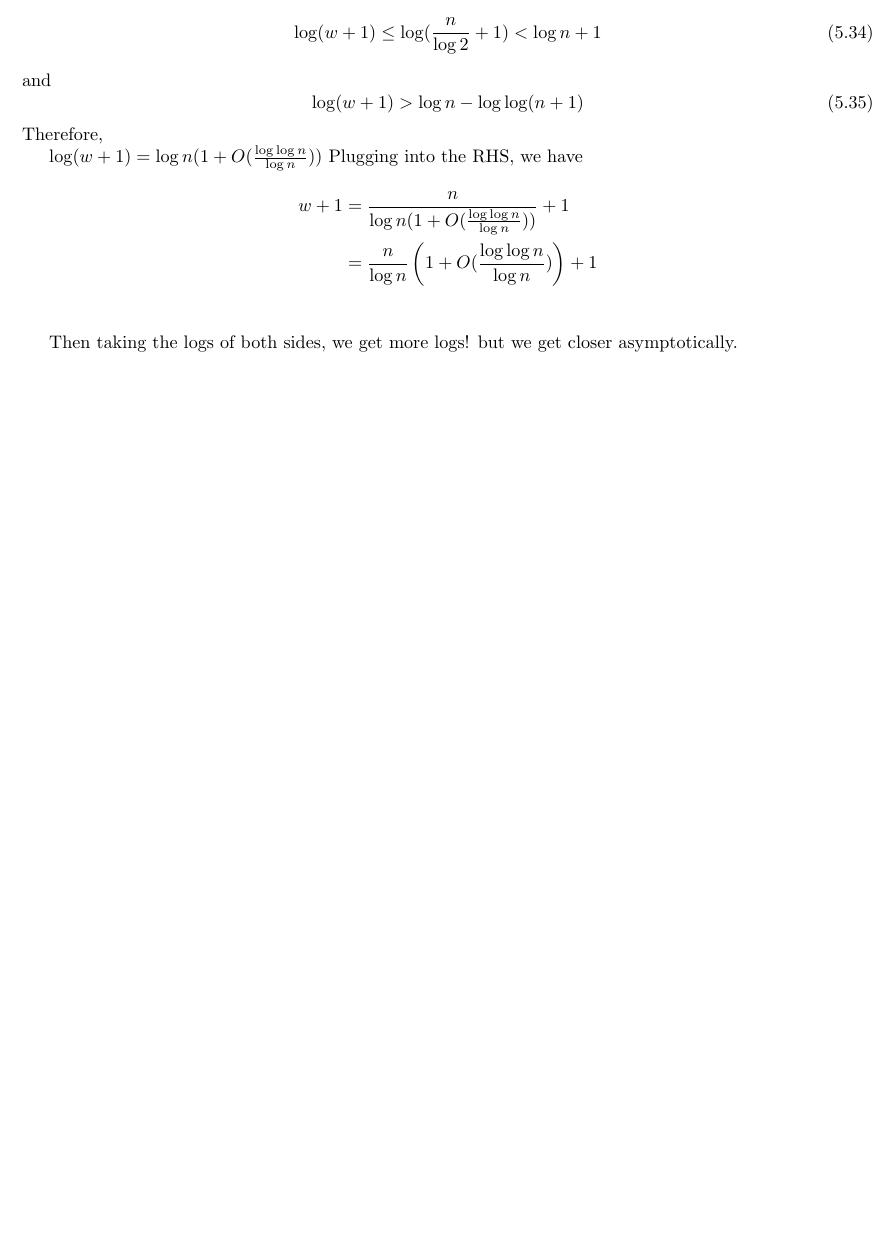
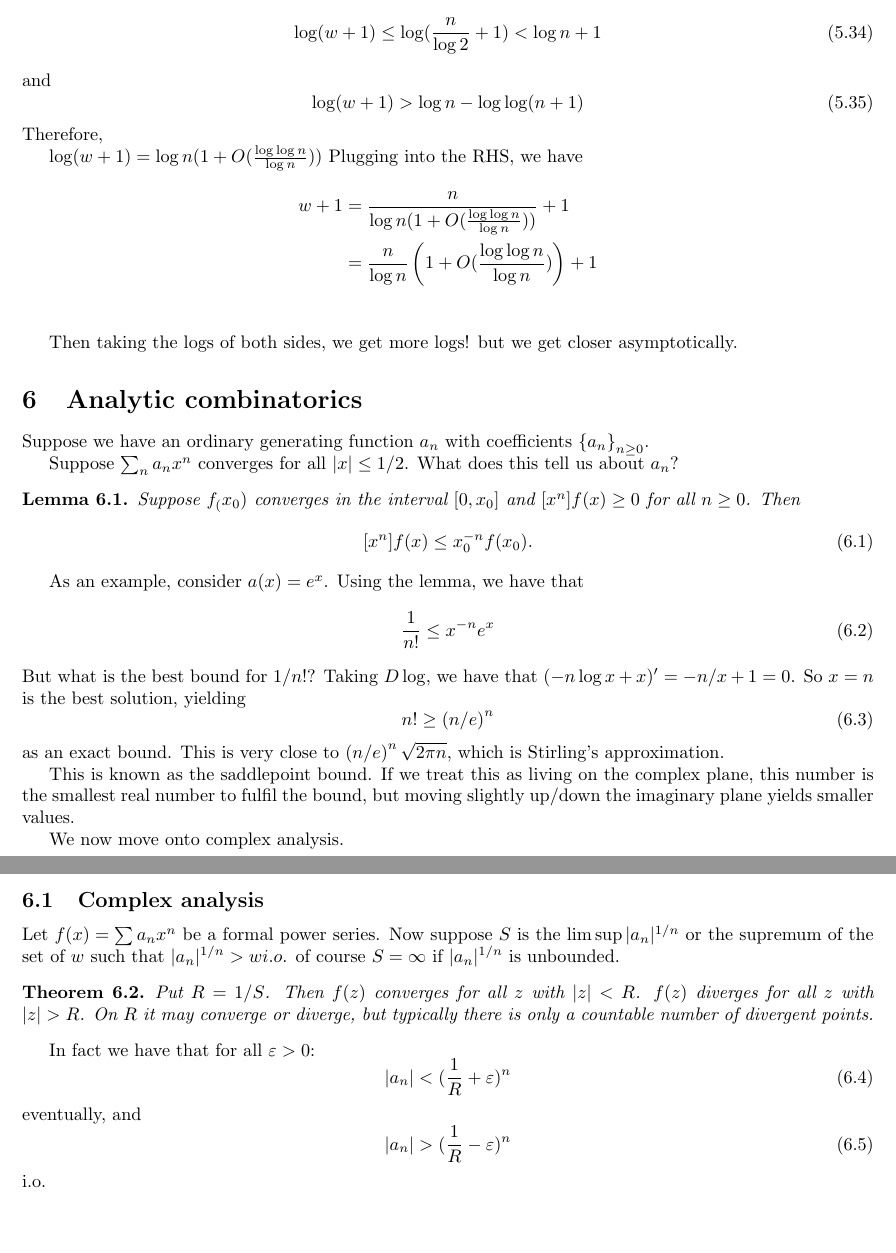
Before and after one commit to ErickLuu/Honours-Project-Notes, a LaTeX document (Notes/Combinatorics/Asymptotic Combinatorics.tex): part of page 9 of 9 before the commit and two parts of pages 9 and 10 of 10 after it, the two joined at a grey line, cut so that both start at the same text, the shorter picture padded with empty space. Compiled offline with pdfLaTeX.

Commit message:
txs auto checkin

```diff
--- a/Notes/Combinatorics/Asymptotic Combinatorics.tex
+++ b/Notes/Combinatorics/Asymptotic Combinatorics.tex
@@ -479,4 +479,45 @@ Plugging into the RHS, we have
 
 Then taking the logs of both sides, we get more logs! but we get closer asymptotically.
 
+\section{Analytic combinatorics}
+
+Suppose we have an ordinary generating function $a_n$ with coefficients $\left\{a_n\right\}_{n \geq 0}$.
+
+Suppose $\sum_n a_n x^n$ converges for all $|x| \leq 1/2$. What does this tell us about $a_n$?
+\begin{lemma}
+	Suppose $f_(x_0)$ converges in the interval $[0, x_0]$ and $[x^n] f(x) \geq 0$ for all $n \geq 0$. Then
+	\begin{equation}
+		[x^n] f(x) \leq x_0^{-n} f(x_0).
+	\end{equation}
+\end{lemma}
+As an example, consider $a(x) = e^x$. Using the lemma, we have that
+\begin{equation}
+	\frac{1}{n!} \leq x^{-n} e^x
+\end{equation}
+But what is the best bound for $1/n!$? Taking $D \log$, we have that $(- n \log x + x)' = - n/x + 1 = 0$. So $x = n$ is the best solution, yielding
+\begin{equation}
+	n! \geq \left(n/e\right)^n
+\end{equation}
+as an exact bound. This is very close to $\left(n/e\right)^n \sqrt{2 \pi n}$, which is Stirling's approximation.
+
+This is known as the saddlepoint bound. If we treat this as living on the complex plane, this number is the smallest real number to fulfil the bound, but moving slightly up/down the imaginary plane yields smaller values.
+
+We now move onto complex analysis.
+
+\subsection{Complex analysis}
+Let $f(x) = \sum a_n x^n$ be a formal power series. Now suppose $S$ is the $\limsup |a_n|^{1/n}$ or the supremum of the set of $w$ such that $|a_n|^{1/n} > w i.o$.
+of course $S = \infty$ if $|a_n|^{1/n}$ is unbounded.
+
+\begin{theorem}
+	Put $R = 1/S$. Then $f(z)$ converges for all $z$ with $|z| < R$. $f(z)$ diverges for all $z$ with $|z| > R$. On $R$ it may converge or diverge, but typically there is only a countable number of divergent points.
+\end{theorem}
+In fact we have that for all $\varepsilon > 0$:
+\begin{equation}
+	|a_n | < (\frac{1}{R} + \varepsilon)^n
+\end{equation}
+eventually, and
+\begin{equation}
+	|a_n | > (\frac{1}{R} - \varepsilon)^n
+\end{equation}
+i.o.
 \end{document}
```
